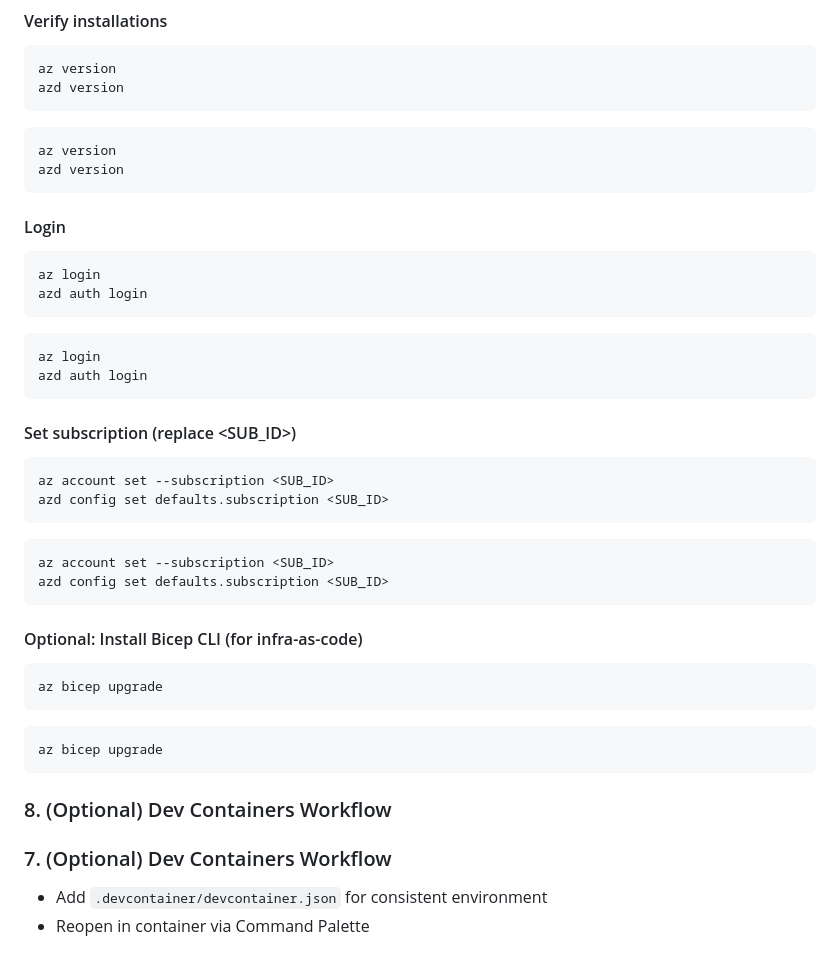
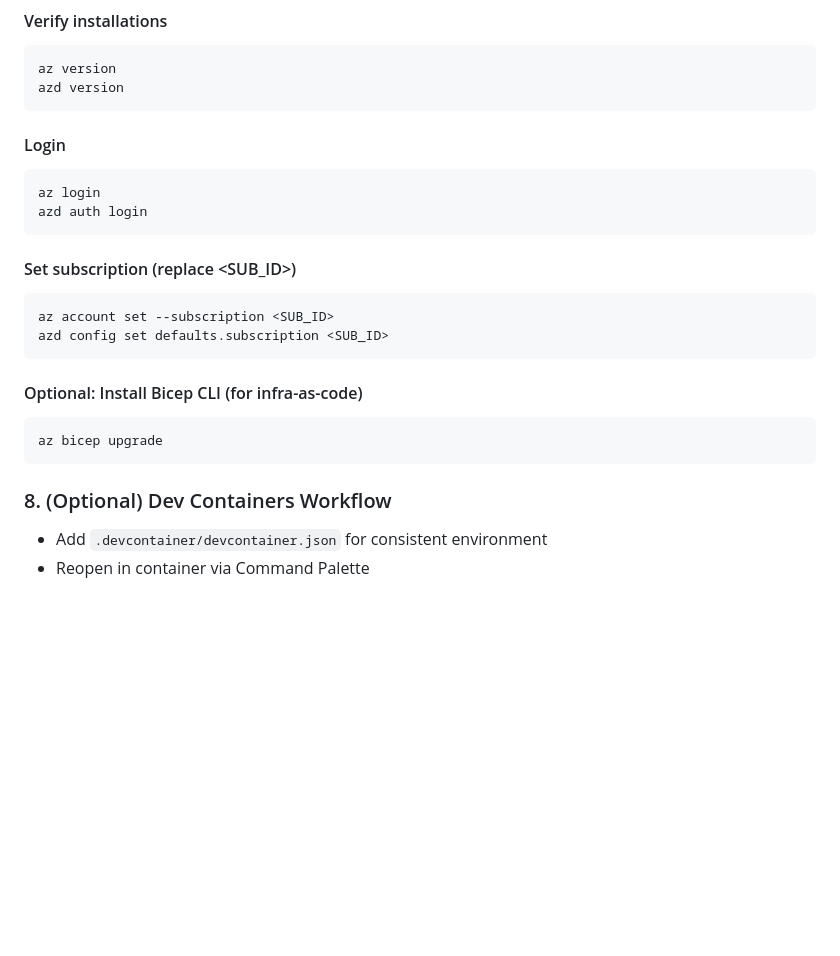
Before and after one commit to ibeljan/ai-agents, a Markdown page: README.md, the part around the change. GitHub-like rendering; blank space fills up the shorter version.

````diff
--- a/README.md
+++ b/README.md
@@ -125,17 +125,9 @@ curl -fsSL https://azure-dev.azureedge.net/azd/install.sh | bash
 az version
 azd version
 ```
-```powershell
-az version
-azd version
-```
 
 #### Login
 ```bash
-az login
-azd auth login
-```
-```powershell
 az login
 azd auth login
 ```
@@ -145,22 +137,13 @@ azd auth login
 az account set --subscription <SUB_ID>
 azd config set defaults.subscription <SUB_ID>
 ```
-```powershell
-az account set --subscription <SUB_ID>
-azd config set defaults.subscription <SUB_ID>
-```
 
 #### Optional: Install Bicep CLI (for infra-as-code)
 ```bash
 az bicep upgrade
 ```
-```powershell
-az bicep upgrade
-```
 
 ### 8. (Optional) Dev Containers Workflow
-
-### 7. (Optional) Dev Containers Workflow
 - Add `.devcontainer/devcontainer.json` for consistent environment
 - Reopen in container via Command Palette
 
````
